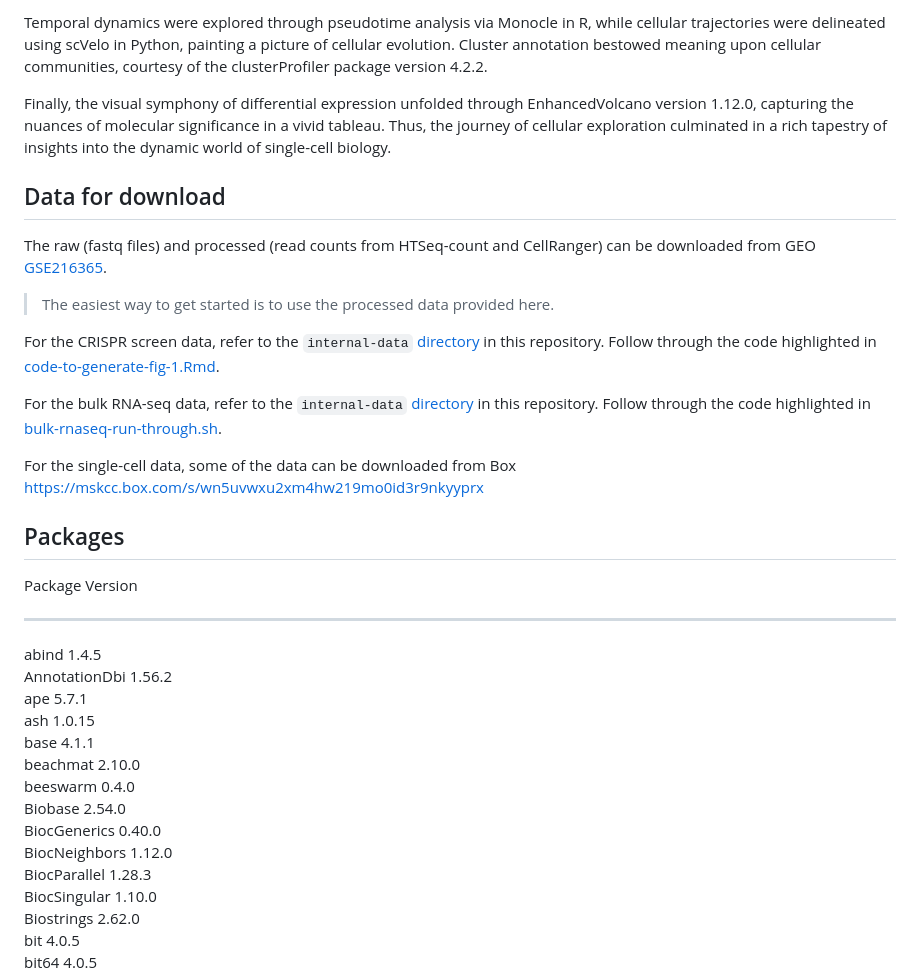
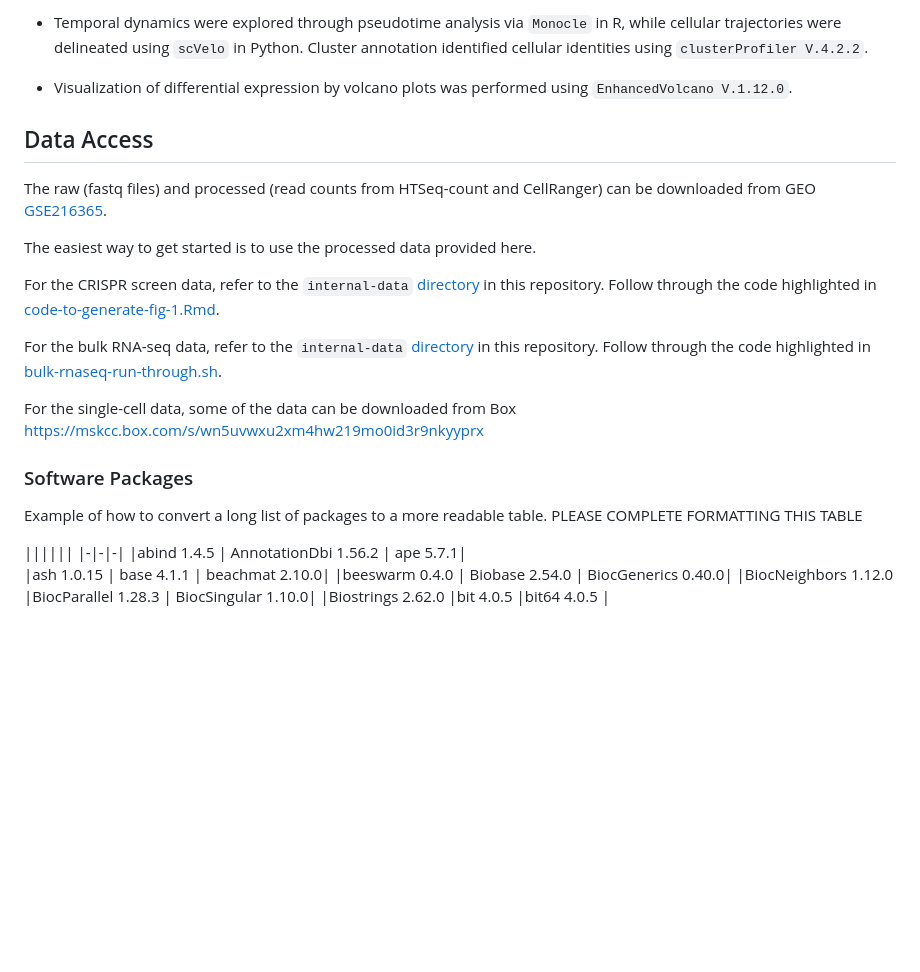
Before and after one commit to chaudhry123/TNF-NFKB-p53-axis-restricts-in-vivo-survival-of-hPSC-derived-dopamine-neuron-, a Markdown page: README.md, the part around one of its changes. GitHub-like rendering; blank space fills up the shorter version.

Commit message:
Cleaned up the wording and formatted text and table

```diff
--- a/README.md
+++ b/README.md
@@ -53,38 +60,33 @@ The cartographic journey continued with the uniform manifold approximation and p
 
-Temporal dynamics were explored through pseudotime analysis via Monocle in R, while cellular trajectories were delineated using scVelo in Python, painting a picture of cellular evolution. Cluster annotation bestowed meaning upon cellular communities, courtesy of the clusterProfiler package version 4.2.2.
+* Temporal dynamics were explored through pseudotime analysis via `Monocle` in R, while cellular trajectories were delineated using `scVelo` in Python. Cluster annotation identified cellular identities using `clusterProfiler V.4.2.2`.
 
-Finally, the visual symphony of differential expression unfolded through EnhancedVolcano version 1.12.0, capturing the nuances of molecular significance in a vivid tableau. Thus, the journey of cellular exploration culminated in a rich tapestry of insights into the dynamic world of single-cell biology.
+* Visualization of differential expression by volcano plots was performed using `EnhancedVolcano V.1.12.0`.
 
-## Data for download
+## Data Access
 
 The raw (fastq files) and processed (read counts from HTSeq-count and CellRanger) can be downloaded from GEO [GSE216365](https://www.ncbi.nlm.nih.gov/geo/query/acc.cgi?acc=GSE216365).
 
 
->The easiest way to get started is to use the processed data provided here.
+The easiest way to get started is to use the processed data provided here.
 
 For the CRISPR screen data, refer to the `internal-data` [directory](https://github.com/chaudhry123/TNF-NFKB-p53-axis-restricts-in-vivo-survival-of-hPSC-derived-dopamine-neuron-/tree/main/CRISPR-screen-processing/internal-data) in this repository. Follow through the code highlighted in [code-to-generate-fig-1.Rmd](https://github.com/chaudhry123/TNF-NFKB-p53-axis-restricts-in-vivo-survival-of-hPSC-derived-dopamine-neuron-/blob/main/CRISPR-screen-processing/code-to-generate-fig-1.Rmd).
 
 For the bulk RNA-seq data, refer to the `internal-data` [directory](https://github.com/chaudhry123/TNF-NFKB-p53-axis-restricts-in-vivo-survival-of-hPSC-derived-dopamine-neuron-/tree/main/Bulk-RNAseq-processing/internal-data) in this repository. Follow through the code highlighted in [bulk-rnaseq-run-through.sh](https://github.com/chaudhry123/TNF-NFKB-p53-axis-restricts-in-vivo-survival-of-hPSC-derived-dopamine-neuron-/blob/main/Bulk-RNAseq-processing/bulk-rnaseq-run-through.sh).
 
 For the single-cell data, some of the data can be downloaded from Box https://mskcc.box.com/s/wn5uvwxu2xm4hw219mo0id3r9nkyyprx
-## Packages
-Package                       Version
------------------------------ -----------
-abind 1.4.5 <br />
-AnnotationDbi 1.56.2 <br />
-ape 5.7.1 <br />
-ash 1.0.15 <br />
-base 4.1.1 <br />
-beachmat 2.10.0 <br />
-beeswarm 0.4.0 <br />
-Biobase 2.54.0 <br />
-BiocGenerics 0.40.0 <br />
-BiocNeighbors 1.12.0 <br />
-BiocParallel 1.28.3 <br />
-BiocSingular 1.10.0 <br />
-Biostrings 2.62.0 <br />
-bit 4.0.5 <br />
-bit64 4.0.5 <br />
+
+### Software Packages
+Example of how to convert a long list of packages to a more readable
+table. PLEASE COMPLETE FORMATTING THIS TABLE
+
+||||||
+|-|-|-|
+|abind 1.4.5 | AnnotationDbi 1.56.2  | ape 5.7.1|
+|ash 1.0.15  | base 4.1.1  | beachmat 2.10.0|
+|beeswarm 0.4.0 | Biobase 2.54.0 | BiocGenerics 0.40.0|
+|BiocNeighbors 1.12.0 |BiocParallel 1.28.3 | BiocSingular 1.10.0|
+|Biostrings 2.62.0 |bit 4.0.5 |bit64 4.0.5 |
+
 bitops 1.0.7 <br />
 blob 1.2.4 <br />
 bluster 1.4.0 <br />
```
Also changed, not shown: other parts of README.md (+20 -13 lines).
